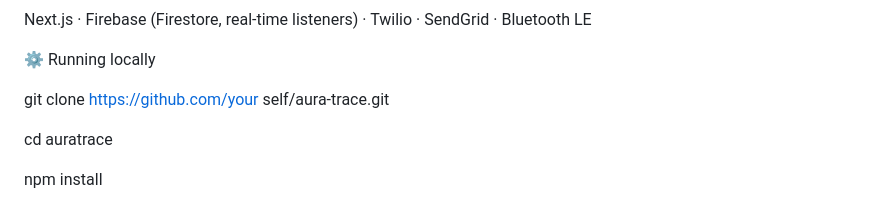
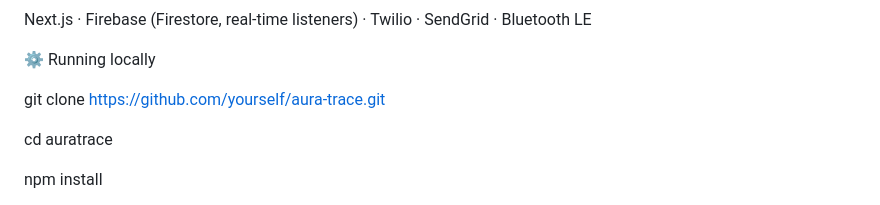
Before and after one commit to mohdowaisnajmuddin/aura-trace, a Markdown page: README.md, the part around the change. GitHub-like rendering.

Commit message:
Fix typo in GitHub repository URL

```diff
--- a/README.md
+++ b/README.md
@@ -26,7 +26,7 @@ Next.js · Firebase (Firestore, real-time listeners) · Twilio · SendGrid · Bl
 
 ⚙️ Running locally
 
-git clone https://github.com/your self/aura-trace.git
+git clone https://github.com/yourself/aura-trace.git
 
 cd auratrace
 
```
